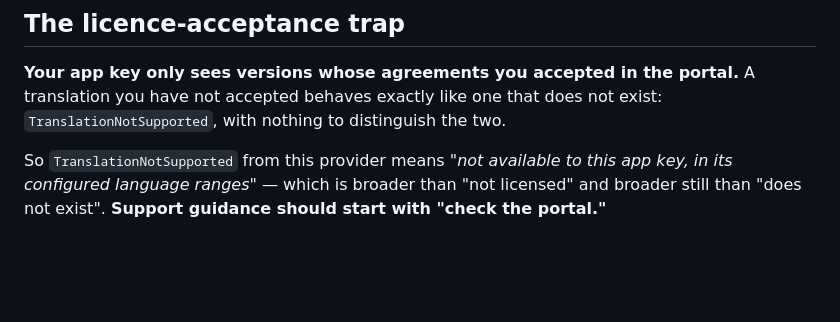
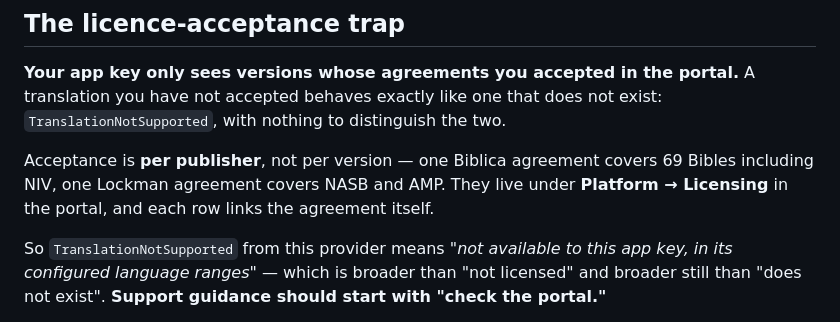
Before and after one commit to Glory2Him/Glory2Him.BibleProviders, a Markdown page: Glory2Him.BibleProviders.YouVersion/README.md, the part around the change. Drawn GitHub-style; blank space fills up the shorter version.

```diff
--- a/Glory2Him.BibleProviders.YouVersion/README.md
+++ b/Glory2Him.BibleProviders.YouVersion/README.md
@@ -95,6 +95,10 @@ is absent, so you will know.
 **Your app key only sees versions whose agreements you accepted in the portal.**
 A translation you have not accepted behaves exactly like one that does not exist:
 `TranslationNotSupported`, with nothing to distinguish the two.
+
+Acceptance is **per publisher**, not per version — one Biblica agreement covers 69
+Bibles including NIV, one Lockman agreement covers NASB and AMP. They live under
+**Platform → Licensing** in the portal, and each row links the agreement itself.
 
 So `TranslationNotSupported` from this provider means *"not available to this app
 key, in its configured language ranges"* — which is broader than "not licensed" and
```
Also changed, not shown: Documentation/Design/YouVersion.md (+44 -22 lines).
